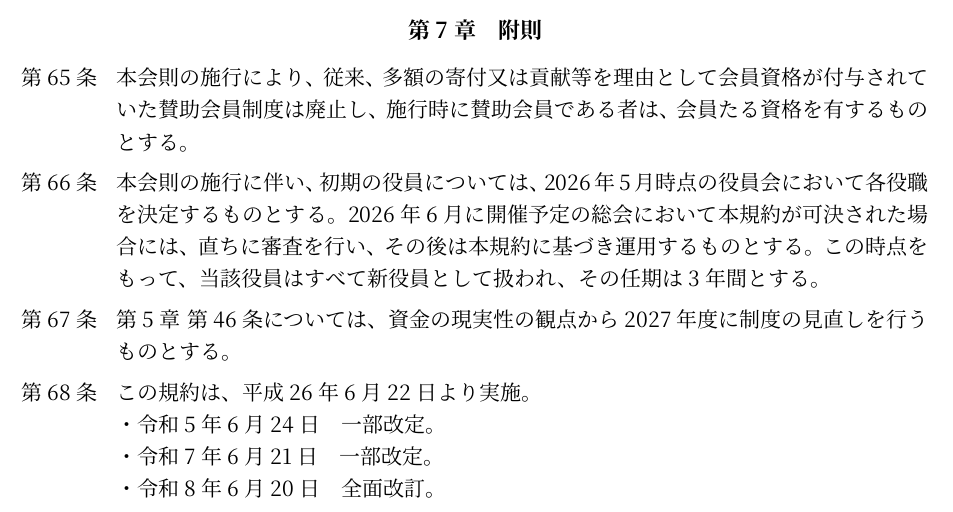
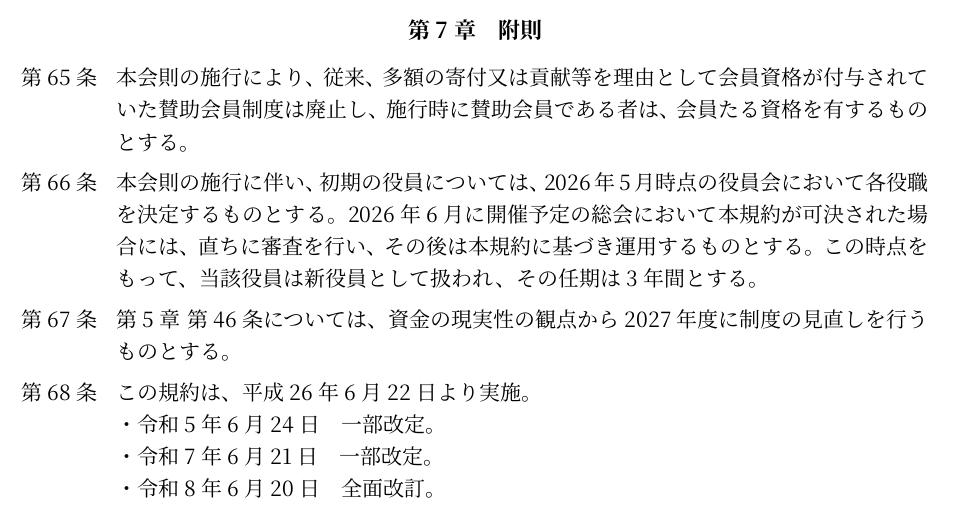
Before and after one commit to Tomoro0726/rule, a Typst document (main.typ): part of page 4 of 6, cut so that both start at the same text. Compiled offline with Typst 0.15; a missing font is replaced by an installed copy or a similar font.

Commit message:
「すべて」を削除

```diff
--- a/main.typ
+++ b/main.typ
@@ -421,7 +421,7 @@
 ]
 
 #article[
-  本会則の施行に伴い、初期の役員については、2026年5月時点の役員会において各役職を決定するものとする。2026年6月に開催予定の総会において本規約が可決された場合には、直ちに審査を行い、その後は本規約に基づき運用するものとする。この時点をもって、当該役員はすべて新役員として扱われ、その任期は3年間とする。
+  本会則の施行に伴い、初期の役員については、2026年5月時点の役員会において各役職を決定するものとする。2026年6月に開催予定の総会において本規約が可決された場合には、直ちに審査を行い、その後は本規約に基づき運用するものとする。この時点をもって、当該役員は新役員として扱われ、その任期は3年間とする。
 ]
 
 #article[
```
